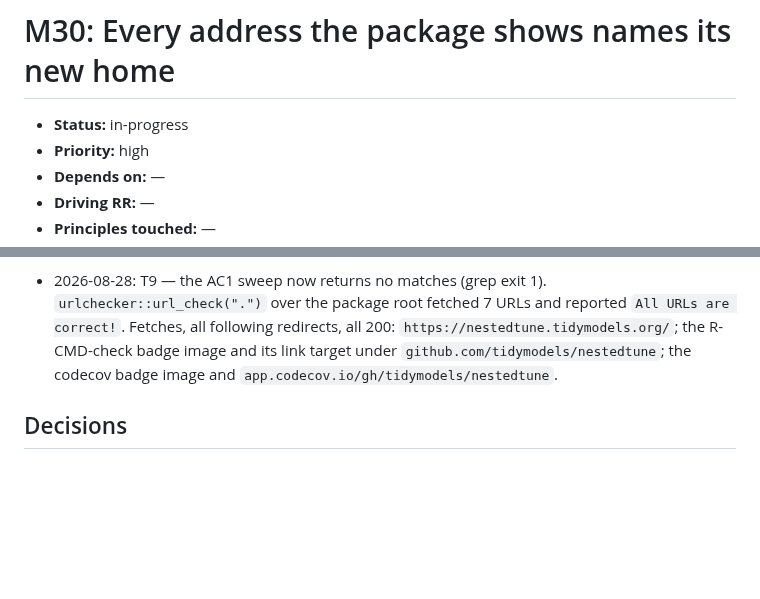
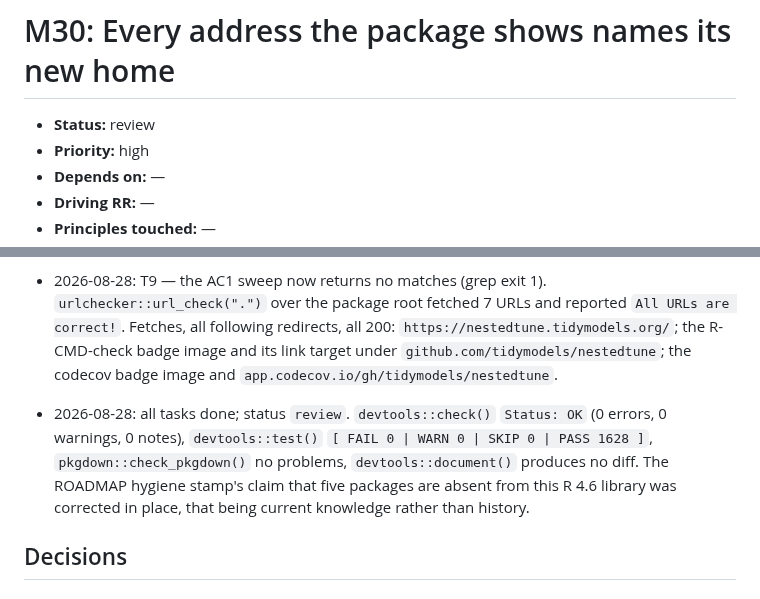
Before and after one commit to jmgirard/nestedtune, a Markdown page: cairn/milestones/M30-address-rename.md, 2 parts joined by grey strips. Drawn GitHub-style; blank space fills up the shorter version.

Commit message:
M30: all tasks done, checks clean; status review

```diff
--- a/cairn/milestones/M30-address-rename.md
+++ b/cairn/milestones/M30-address-rename.md
@@ -1,6 +1,6 @@
 # M30: Every address the package shows names its new home
 
-- **Status:** in-progress
+- **Status:** review
 - **Priority:** high
 - **Depends on:** —
 - **Driving RR:** —
@@ -122,6 +122,8 @@ nothing here proposes one. `cairn/` is not rewritten.
 
 - 2026-08-28: T9 — the AC1 sweep now returns no matches (grep exit 1). `urlchecker::url_check(".")` over the package root fetched 7 URLs and reported `All URLs are correct!`. Fetches, all following redirects, all 200: `https://nestedtune.tidymodels.org/`; the R-CMD-check badge image and its link target under `github.com/tidymodels/nestedtune`; the codecov badge image and `app.codecov.io/gh/tidymodels/nestedtune`.
 
+- 2026-08-28: all tasks done; status `review`. `devtools::check()` `Status: OK` (0 errors, 0 warnings, 0 notes), `devtools::test()` `[ FAIL 0 | WARN 0 | SKIP 0 | PASS 1628 ]`, `pkgdown::check_pkgdown()` no problems, `devtools::document()` produces no diff. The ROADMAP hygiene stamp's claim that five packages are absent from this R 4.6 library was corrected in place, that being current knowledge rather than history.
+
 ## Decisions
 
 ### Regenerating `man/` also carried roxygen2 8.1.0's own output changes
```
Also changed, not shown: cairn/ROADMAP.md (+2 -2 lines).
